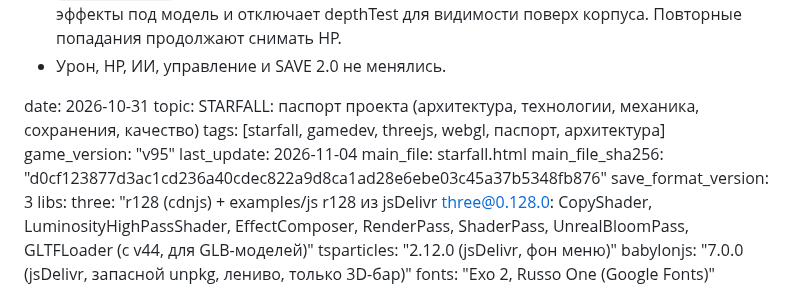
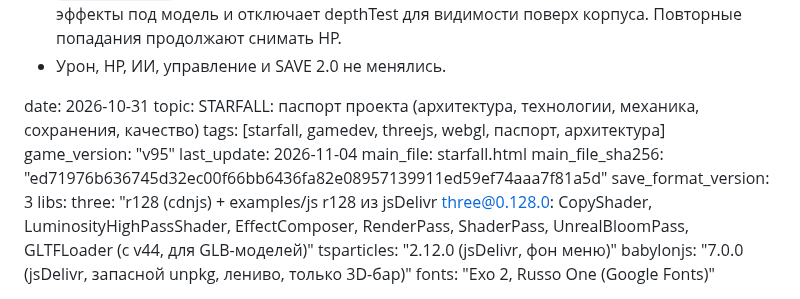
Before and after one commit to gipromeh/Starfall, a Markdown page: STARFALL_PASSPORT.md, the part around the change. Drawn GitHub-style.

Commit message:
Refresh v95 passport SHA after debris clone ownership fix

```diff
--- a/STARFALL_PASSPORT.md
+++ b/STARFALL_PASSPORT.md
@@ -186,7 +186,7 @@ tags: [starfall, gamedev, threejs, webgl, паспорт, архитектура
 game_version: "v95"
 last_update: 2026-11-04
 main_file: starfall.html
-main_file_sha256: "d0cf123877d3ac1cd236a40cdec822a9d8ca1ad28e6ebe03c45a37b5348fb876"
+main_file_sha256: "ed71976b636745d32ec00f66bb6436fa82e08957139911ed59ef74aaa7f81a5d"
 save_format_version: 3
 libs:
   three: "r128 (cdnjs) + examples/js r128 из jsDelivr three@0.128.0: CopyShader, LuminosityHighPassShader, EffectComposer, RenderPass, ShaderPass, UnrealBloomPass, GLTFLoader (с v44, для GLB-моделей)"
```
